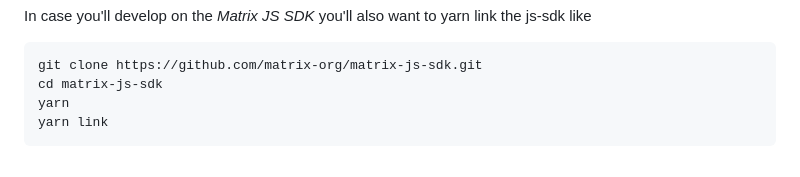
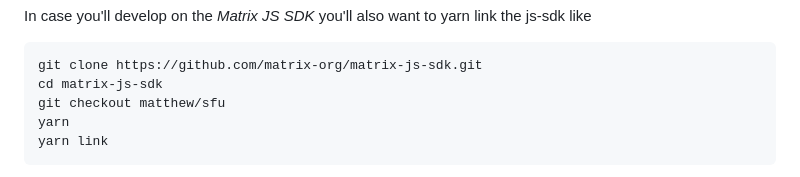
Before and after one commit to matrix-org/waterfall, a Markdown page: doc/development.md, the part around the change. Rendered like a GitHub page.

Commit message:
set up: document checkout the right branch for matrix-js-sdk

````diff
--- a/doc/development.md
+++ b/doc/development.md
@@ -120,6 +120,7 @@ In case you'll develop on the _Matrix JS SDK_ you'll also want to yarn link the
 ```bash
 git clone https://github.com/matrix-org/matrix-js-sdk.git
 cd matrix-js-sdk
+git checkout matthew/sfu
 yarn
 yarn link
 ```
````
